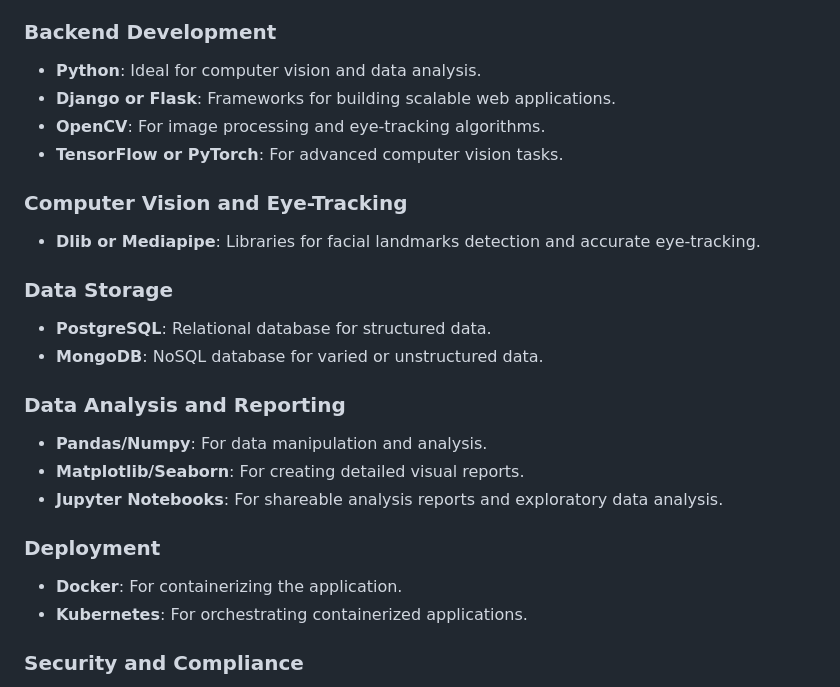
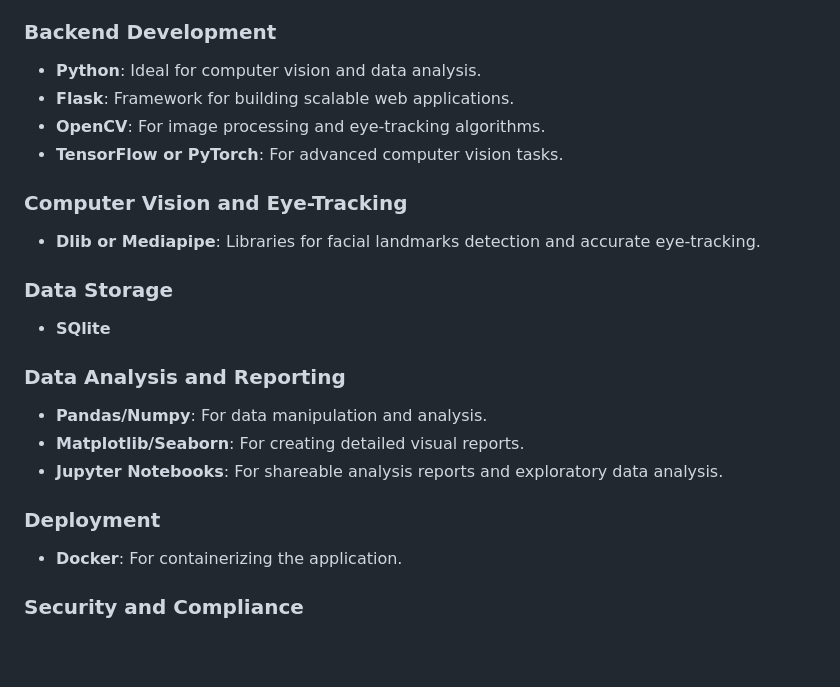
Before and after one commit to DomMinnich/Remote-Eye-Tracking-UX-Testing-Software, a Markdown page: README.md, the part around the change. Rendered like a GitHub page; blank space fills up the shorter version.

```diff
--- a/README.md
+++ b/README.md
@@ -73,7 +73,7 @@ This software aims to revolutionize UX testing by eliminating physical barriers
 ### Backend Development
 
 - **Python**: Ideal for computer vision and data analysis.
-- **Django or Flask**: Frameworks for building scalable web applications.
+- **Flask**: Framework for building scalable web applications.
 - **OpenCV**: For image processing and eye-tracking algorithms.
 - **TensorFlow or PyTorch**: For advanced computer vision tasks.
 
@@ -83,8 +83,7 @@ This software aims to revolutionize UX testing by eliminating physical barriers
 
 ### Data Storage
 
-- **PostgreSQL**: Relational database for structured data.
-- **MongoDB**: NoSQL database for varied or unstructured data.
+- **SQlite**
 
 ### Data Analysis and Reporting
 
@@ -95,7 +94,6 @@ This software aims to revolutionize UX testing by eliminating physical barriers
 ### Deployment
 
 - **Docker**: For containerizing the application.
-- **Kubernetes**: For orchestrating containerized applications.
 
 ### Security and Compliance
 
```
